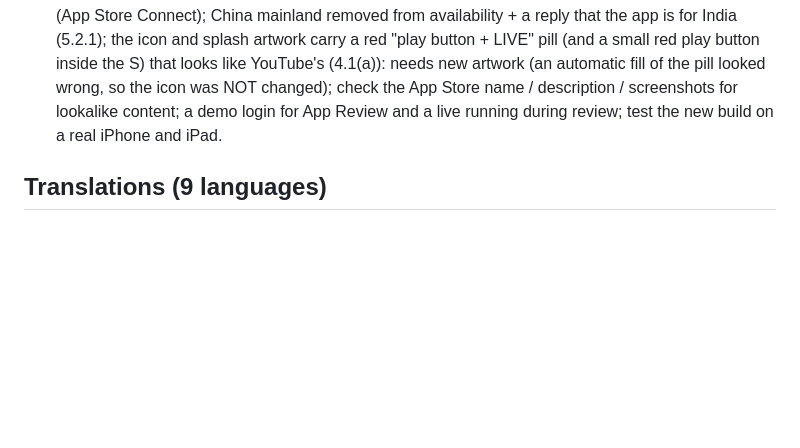
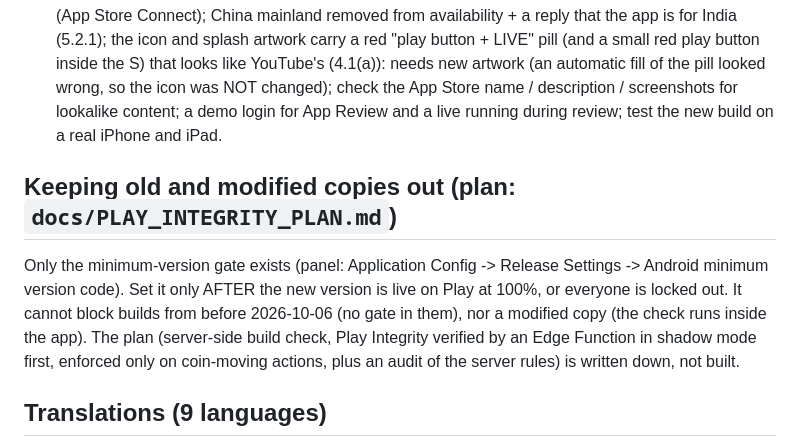
Before and after one commit to KDR9MGR/sabalive, a Markdown page: CLAUDE.md, the part around the change. Rendered like a GitHub page; blank space fills up the shorter version.

```diff
--- a/CLAUDE.md
+++ b/CLAUDE.md
@@ -197,6 +197,10 @@ iOS has never been published. Apple's message (4.1(a) copycat, 5.2.1 China live-
 - **Still open (owner)**: Age Rating "Messaging and Chat" = Yes and "User-Generated Content" = Yes (App Store Connect); China mainland removed from availability + a reply that the app is for India (5.2.1); the icon and splash artwork carry a red "play button + LIVE" pill (and a small red play button inside the S) that looks like YouTube's (4.1(a)): needs new artwork (an automatic fill of the pill looked wrong,
   so the icon was NOT changed); check the App Store name / description / screenshots for lookalike content; a demo login for App Review and a live running during review; test the new build on a real iPhone and iPad.
 
+## Keeping old and modified copies out (plan: `docs/PLAY_INTEGRITY_PLAN.md`)
+Only the minimum-version gate exists (panel: Application Config -> Release Settings -> Android minimum version code). Set it only AFTER the new version is live on Play at 100%, or everyone is locked out. It cannot block builds from before 2026-10-06 (no gate in them), nor a
+modified copy (the check runs inside the app). The plan (server-side build check, Play Integrity verified by an Edge Function in shadow mode first, enforced only on coin-moving actions, plus an audit of the server rules) is written down, not built.
+
 ## Translations (9 languages)
 - Every screen imports `package:flutter/material.dart' hide Text;` plus `core/i18n/text.dart`, whose `Text`
   translates its English string at build time. Hints / tooltips use `tr('...')`. English in code is the key.
```
Also changed, not shown: docs/PLAY_INTEGRITY_PLAN.md (added, +53 -0 lines).
